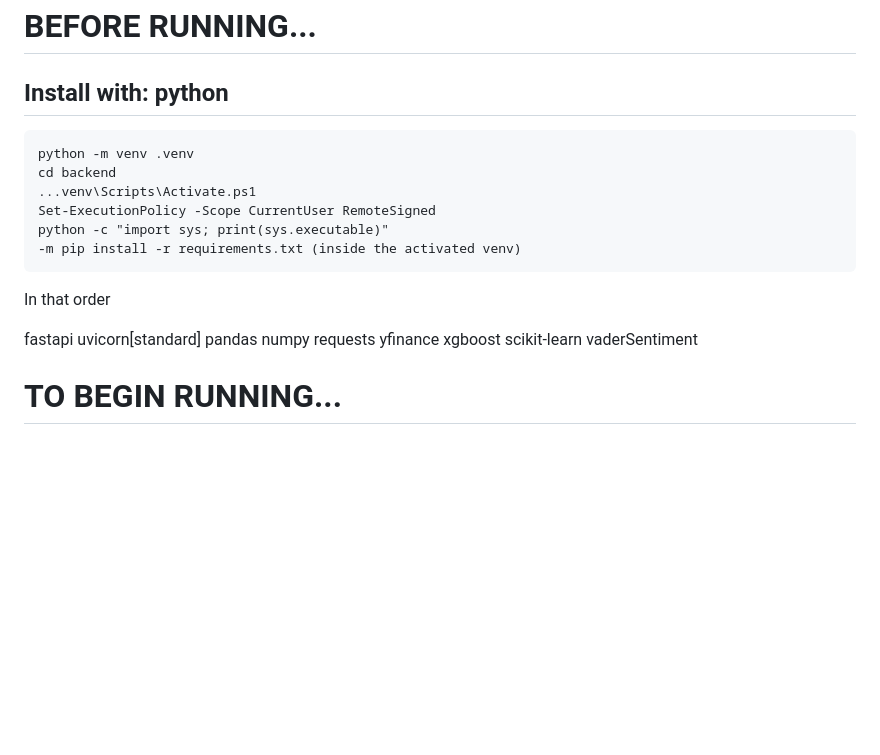
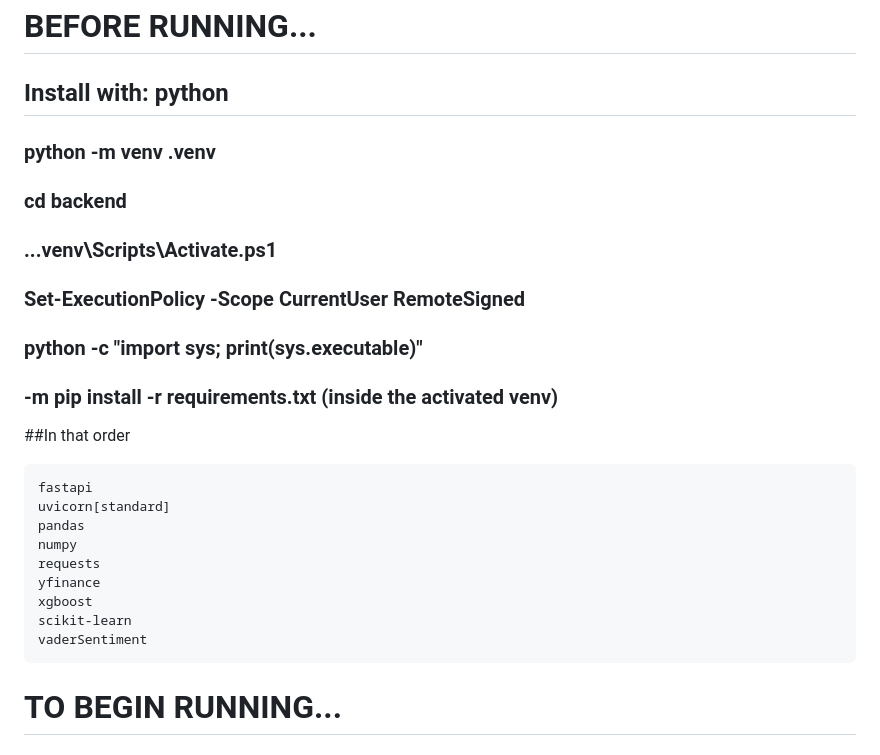
Before and after one commit to Ian-Nich/top5predictdaily, a Markdown page: README.md, the part around the change. Rendered like a GitHub page; blank space fills up the shorter version.

Commit message:
Revise Python installation steps in README
Updated installation instructions for Python environment setup in README.

````diff
--- a/README.md
+++ b/README.md
@@ -46,16 +46,16 @@ top5predictdaily/
 # BEFORE RUNNING...
 
 ## Install with: python
+
+### python -m venv .venv
+### cd backend
+### ...venv\Scripts\Activate.ps1
+### Set-ExecutionPolicy -Scope CurrentUser RemoteSigned
+### python -c "import sys; print(sys.executable)"
+### -m pip install -r requirements.txt (inside the activated venv)
+
+##In that order
 ```
-python -m venv .venv
-cd backend
-...venv\Scripts\Activate.ps1
-Set-ExecutionPolicy -Scope CurrentUser RemoteSigned
-python -c "import sys; print(sys.executable)"
--m pip install -r requirements.txt (inside the activated venv)
-```
-In that order
-
 fastapi
 uvicorn[standard]
 pandas
@@ -65,7 +65,7 @@ yfinance
 xgboost
 scikit-learn
 vaderSentiment
-
+```
 # TO BEGIN RUNNING...
 
 ## 1. Confirm the frontend files are in place
````
